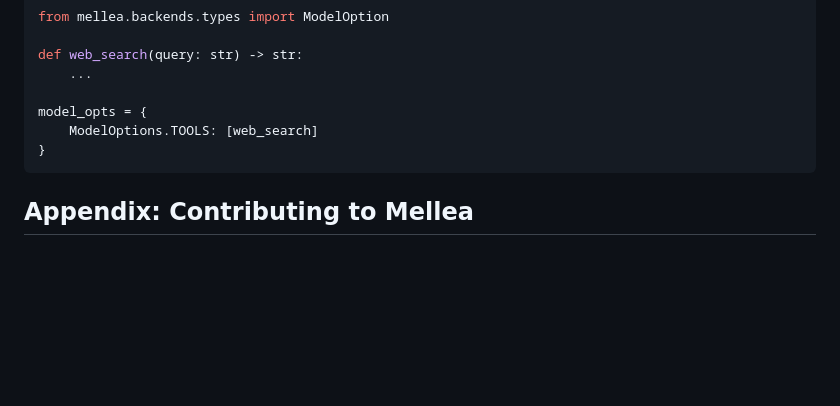
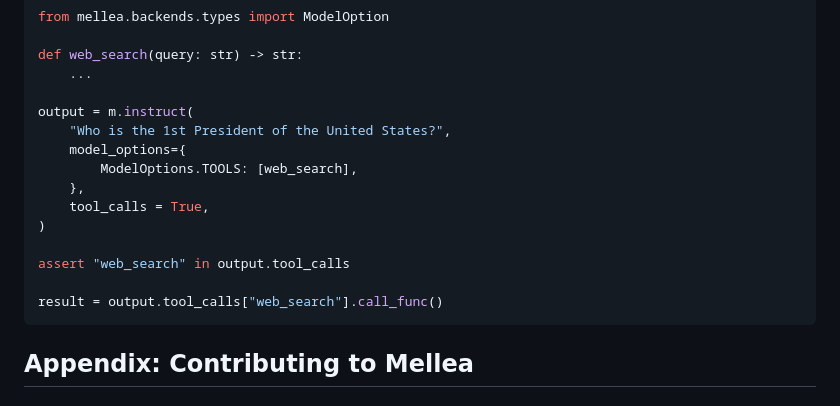
Before and after one commit to keshavramji/mellea, a Markdown page: docs/tutorial.md, the part around the change. Rendered like a GitHub page; blank space fills up the shorter version.

Commit message:
docs: explain that the tool must be called (#140)
Signed-off-by: Masataro Asai <guicho2.71828@gmail.com>

````diff
--- a/docs/tutorial.md
+++ b/docs/tutorial.md
@@ -1304,9 +1304,17 @@ from mellea.backends.types import ModelOption
 def web_search(query: str) -> str:
     ...
 
-model_opts = {
-    ModelOptions.TOOLS: [web_search]
-}
+output = m.instruct(
+    "Who is the 1st President of the United States?",
+    model_options={
+        ModelOptions.TOOLS: [web_search],
+    },
+    tool_calls = True,
+)
+
+assert "web_search" in output.tool_calls
+
+result = output.tool_calls["web_search"].call_func()
 ```
 
 ## Appendix: Contributing to Mellea
````
